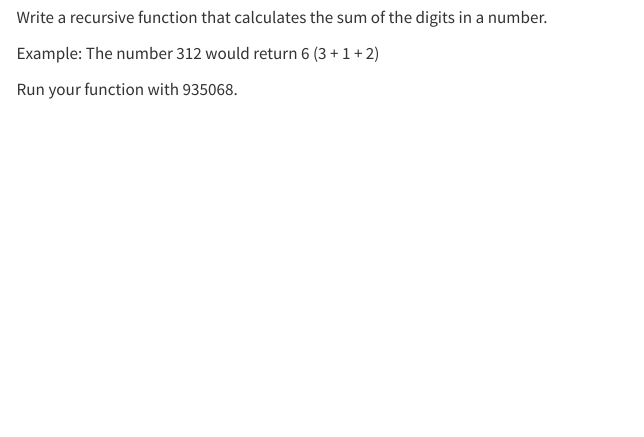
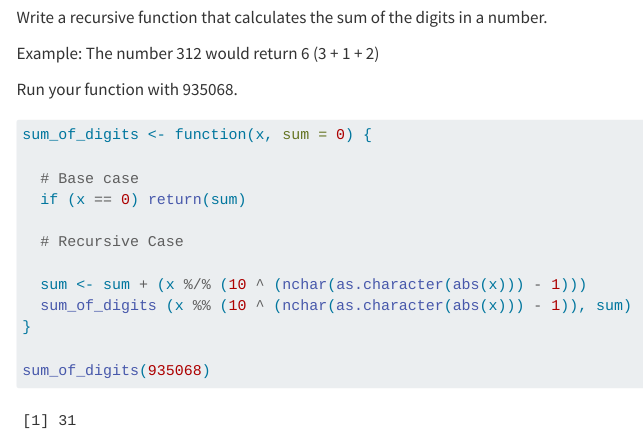
Before and after one commit to Jetysun/Sun_Jet_201_A06, a Quarto document (Sun_Jet_template_A06.qmd): the page in a window 1100 px wide, from 8450 px down. Rendered offline with R 4.5, knitr and Pandoc in place of Quarto, with nearby package versions; code that draws random numbers runs with fixed seeds of ours; menus at the side of the page are left out; long lines of code are wrapped; column names are cleaned by a stand-in for the janitor package.

Commit message:
Addendum to previous commit: Forgot to save the template.
Completed Question 5.

````diff
--- a/Sun_Jet_template_A06.qmd
+++ b/Sun_Jet_template_A06.qmd
@@ -271,4 +271,17 @@ Run your function with 935068.
 
 ```{r}
 
+
+sum_of_digits <- function(x, sum = 0) {
+
+  # Base case
+  if (x == 0) return(sum)
+
+  # Recursive Case
+
+  sum <- sum + (x %/% (10 ^ (nchar(as.character(abs(x))) - 1)))
+  sum_of_digits (x %% (10 ^ (nchar(as.character(abs(x))) - 1)), sum)
+}
+
+sum_of_digits(935068)
 ```
````
